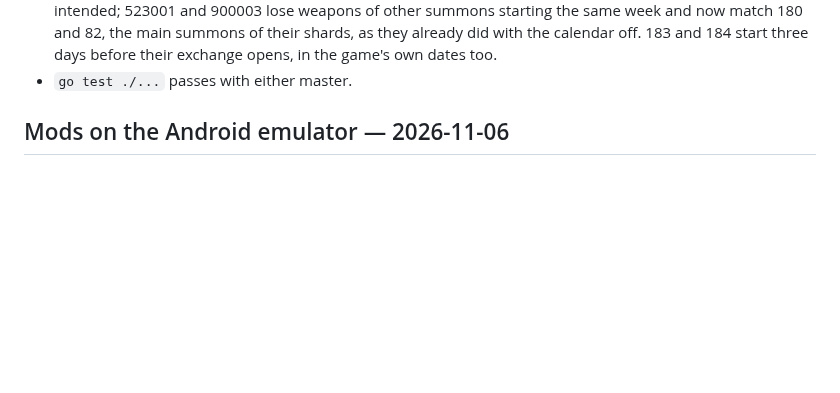
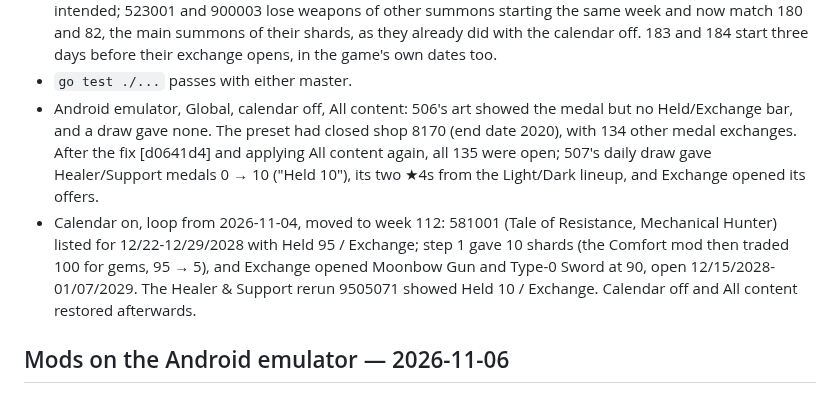
Before and after one commit to veritr1x/bunker, a Markdown page: docs/VALIDATION.md, the part around the change. Rendered like a GitHub page; blank space fills up the shorter version.

Commit message:
Changelog and validation: medal exchanges in the content presets, tested on the Android emulator with the calendar off and on

```diff
--- a/docs/VALIDATION.md
+++ b/docs/VALIDATION.md
@@ -30,6 +30,18 @@
   they already did with the calendar off. 183 and 184 start three days
   before their exchange opens, in the game's own dates too.
 - `go test ./...` passes with either master.
+- Android emulator, Global, calendar off, All content: 506's art showed the
+  medal but no Held/Exchange bar, and a draw gave none. The preset had
+  closed shop 8170 (end date 2020), with 134 other medal exchanges. After
+  the fix [d0641d4] and applying All content again, all 135 were open; 507's
+  daily draw gave Healer/Support medals 0 → 10 ("Held 10"), its two ★4s from
+  the Light/Dark lineup, and Exchange opened its offers.
+- Calendar on, loop from 2026-11-04, moved to week 112: 581001 (Tale of
+  Resistance, Mechanical Hunter) listed for 12/22-12/29/2028 with Held 95 /
+  Exchange; step 1 gave 10 shards (the Comfort mod then traded 100 for gems,
+  95 → 5), and Exchange opened Moonbow Gun and Type-0 Sword at 90, open
+  12/15/2028-01/07/2029. The Healer & Support rerun 9505071 showed Held 10 /
+  Exchange. Calendar off and All content restored afterwards.
 
 ## Mods on the Android emulator — 2026-11-06
 
```
Also changed, not shown: CHANGELOG.md (+5 -0 lines).
